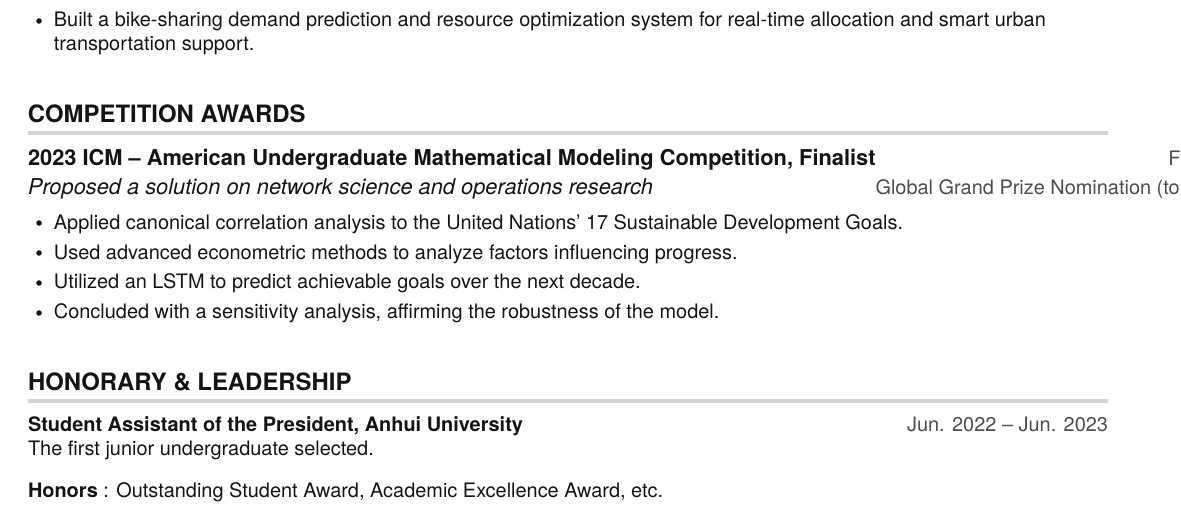
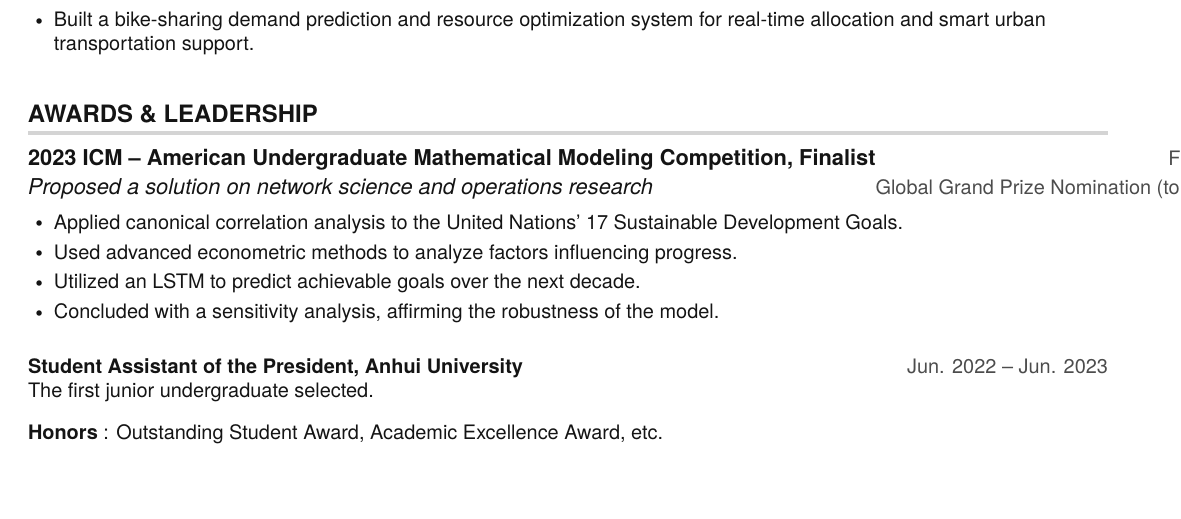
Before and after one commit to xu-hu-2002/resume_XuHu, a LaTeX CV (resume.tex): part of page 2 of 2, cut so that both start at the same text, the shorter picture padded with empty space. Compiled offline with pdfLaTeX.

Commit message:
Merge awards and leadership section

```diff
--- a/resume.tex
+++ b/resume.tex
@@ -181,7 +181,7 @@
 
   \resumeSubHeadingListEnd
 
-\section{COMPETITION AWARDS}
+\section{AWARDS \& LEADERSHIP}
   \resumeSubHeadingListStart
 
     \resumeSubheading
@@ -196,7 +196,6 @@
 
   \resumeSubHeadingListEnd
 
-\section{HONORARY \& LEADERSHIP}
  \begin{itemize}[leftmargin=0in, label={}]
     \small{\item{
       \textbf{Student Assistant of the President, Anhui University} \hfill {\color{dark-grey} Jun. 2022 -- Jun. 2023} \\
```
